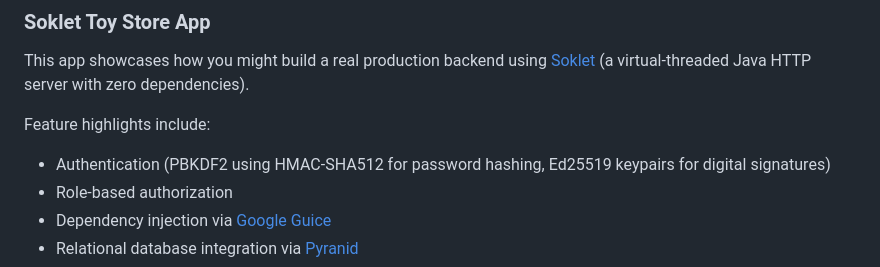
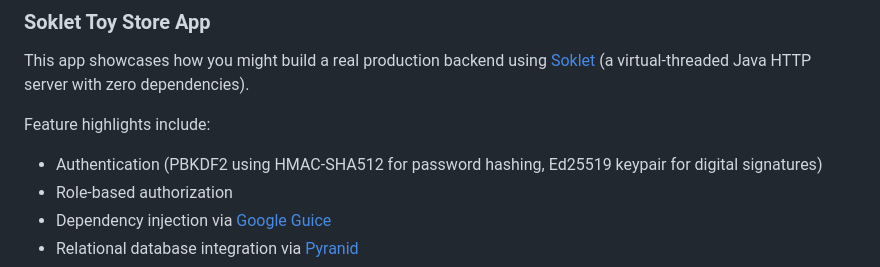
Before and after one commit to soklet/toystore-app, a Markdown page: README.md, the part around the change. GitHub-like rendering.

Commit message:
README typo

```diff
--- a/README.md
+++ b/README.md
@@ -11,7 +11,7 @@ This app showcases how you might build a real production backend using [Soklet](
 
 Feature highlights include:
 
-* Authentication (PBKDF2 using HMAC-SHA512 for password hashing, Ed25519 keypairs for digital signatures)
+* Authentication (PBKDF2 using HMAC-SHA512 for password hashing, Ed25519 keypair for digital signatures)
 * Role-based authorization
 * Dependency injection via [Google Guice](https://github.com/google/guice)
 * Relational database integration via [Pyranid](https://www.pyranid.com)
```
